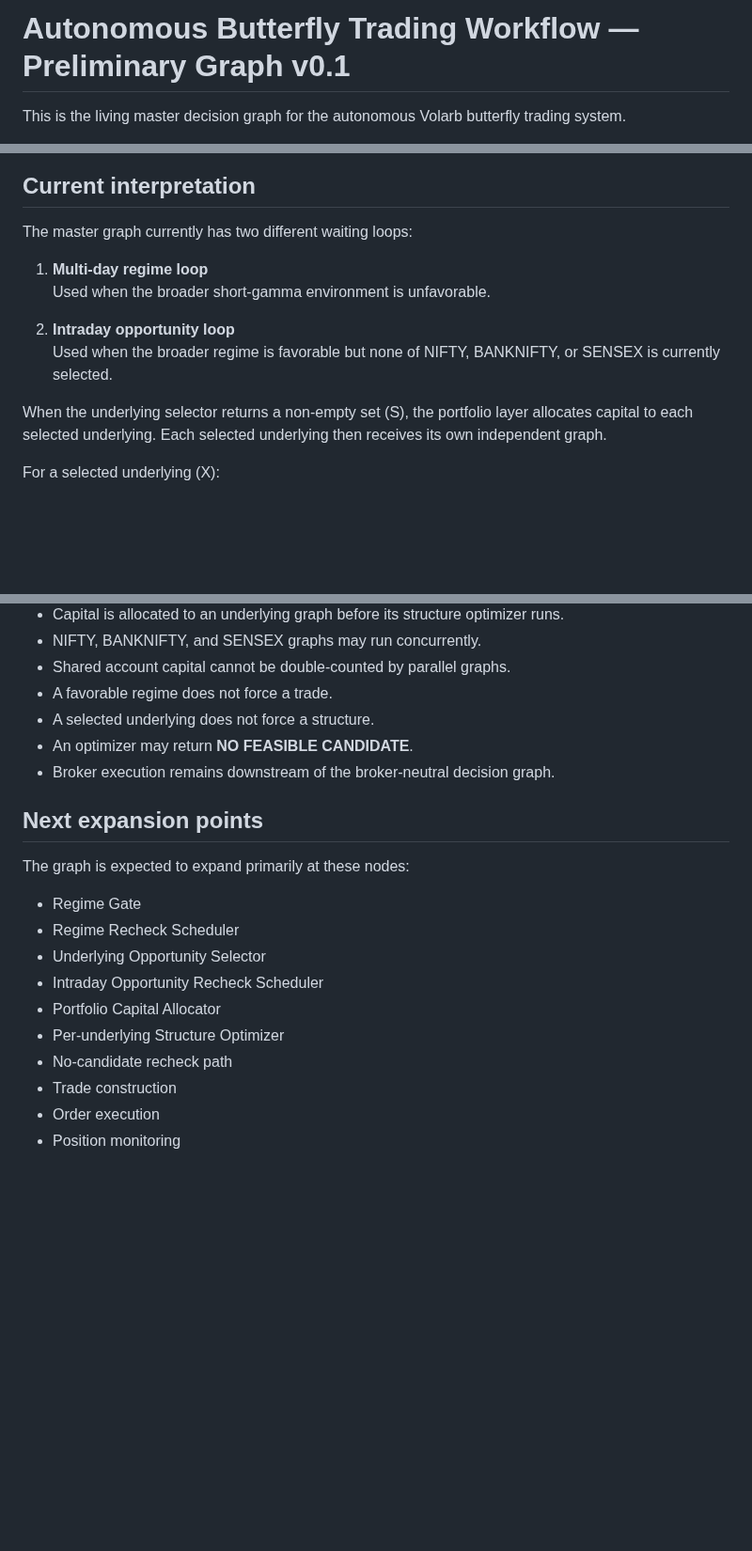
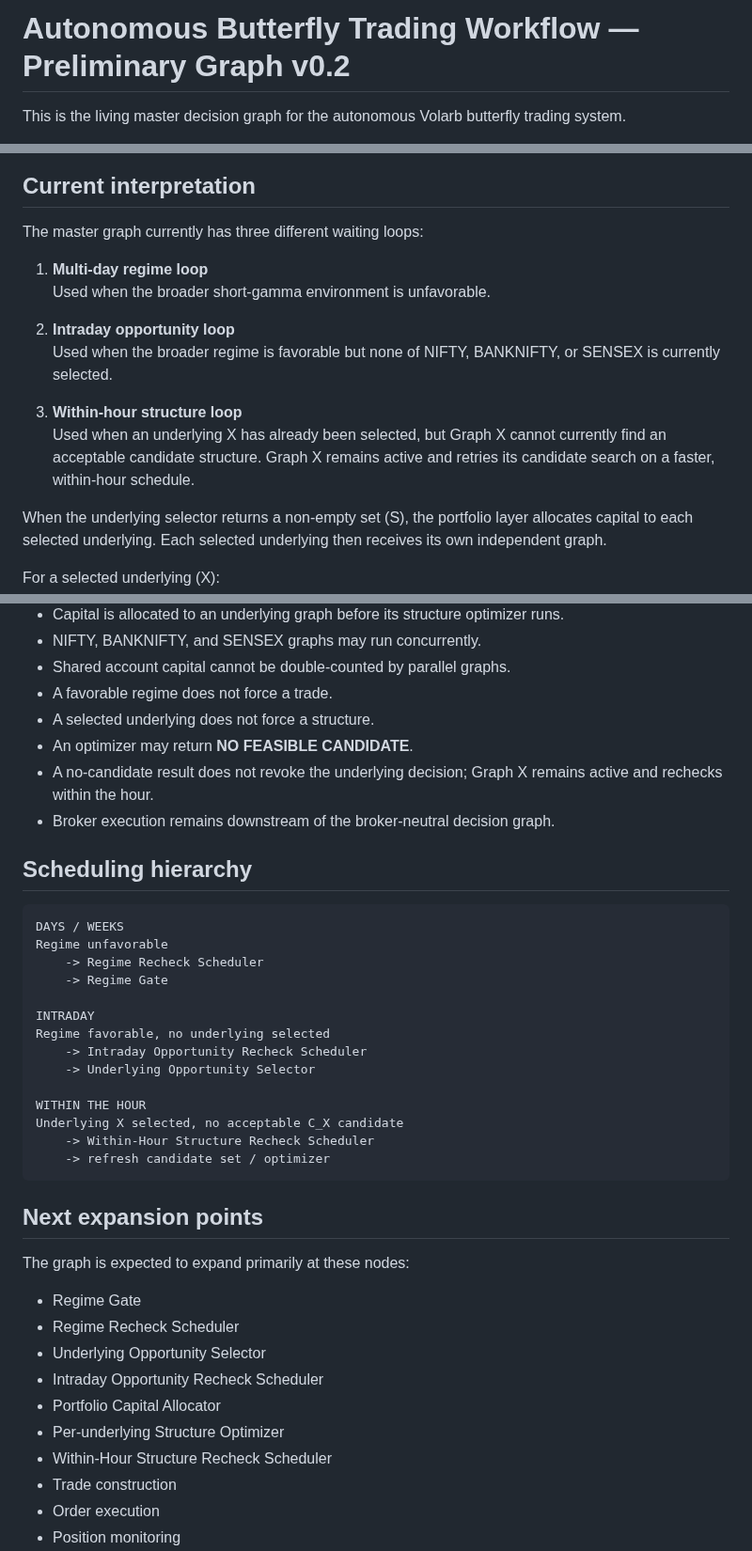
Before and after one commit to ayyararyan/volarb, a Markdown page: docs/autonomous-butterfly-workflow.md, 3 parts joined by grey strips. Shown at 94% size. GitHub-like rendering; blank space fills up the shorter version.

Commit message:
Add third within-hour scheduling loop to workflow graph

````diff
--- a/docs/autonomous-butterfly-workflow.md
+++ b/docs/autonomous-butterfly-workflow.md
@@ -1,4 +1,4 @@
-# Autonomous Butterfly Trading Workflow — Preliminary Graph v0.1
+# Autonomous Butterfly Trading Workflow — Preliminary Graph v0.2
 
 This is the living master decision graph for the autonomous Volarb butterfly trading system.
 
@@ -56,13 +57,16 @@ flowchart TD
 
 ## Current interpretation
 
-The master graph currently has two different waiting loops:
+The master graph currently has three different waiting loops:
 
 1. **Multi-day regime loop**
    Used when the broader short-gamma environment is unfavorable.
 
 2. **Intraday opportunity loop**
    Used when the broader regime is favorable but none of NIFTY, BANKNIFTY, or SENSEX is currently selected.
+
+3. **Within-hour structure loop**
+   Used when an underlying X has already been selected, but Graph X cannot currently find an acceptable candidate structure. Graph X remains active and retries its candidate search on a faster, within-hour schedule.
 
 When the underlying selector returns a non-empty set (S), the portfolio layer allocates capital to each selected underlying. Each selected underlying then receives its own independent graph.
 
@@ -121,7 +125,27 @@ MASTER GRAPH
 - A favorable regime does not force a trade.
 - A selected underlying does not force a structure.
 - An optimizer may return **NO FEASIBLE CANDIDATE**.
+- A no-candidate result does not revoke the underlying decision; Graph X remains active and rechecks within the hour.
 - Broker execution remains downstream of the broker-neutral decision graph.
+
+## Scheduling hierarchy
+
+```text
+DAYS / WEEKS
+Regime unfavorable
+    -> Regime Recheck Scheduler
+    -> Regime Gate
+
+INTRADAY
+Regime favorable, no underlying selected
+    -> Intraday Opportunity Recheck Scheduler
+    -> Underlying Opportunity Selector
+
+WITHIN THE HOUR
+Underlying X selected, no acceptable C_X candidate
+    -> Within-Hour Structure Recheck Scheduler
+    -> refresh candidate set / optimizer
+```
 
 ## Next expansion points
 
@@ -133,7 +157,7 @@ The graph is expected to expand primarily at these nodes:
 - Intraday Opportunity Recheck Scheduler
 - Portfolio Capital Allocator
 - Per-underlying Structure Optimizer
-- No-candidate recheck path
+- Within-Hour Structure Recheck Scheduler
 - Trade construction
 - Order execution
 - Position monitoring
````
Also changed, not shown: other parts of docs/autonomous-butterfly-workflow.md (+5 -4 lines).
